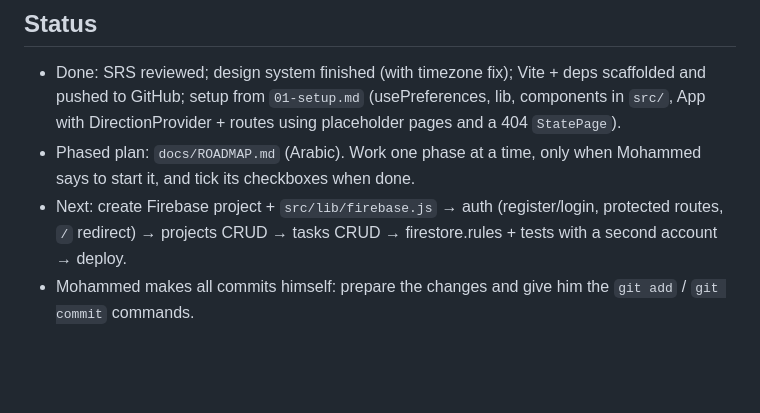
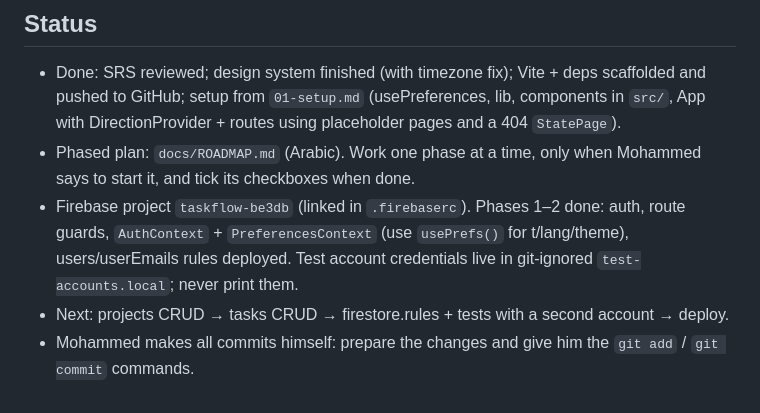
Before and after one commit to eng-mohammed-abuhalima/TaskFlow, a Markdown page: CLAUDE.md, the part around the change. Rendered like a GitHub page; blank space fills up the shorter version.

```diff
--- a/CLAUDE.md
+++ b/CLAUDE.md
@@ -84,6 +84,8 @@ Copied into `docs/` (original lives as a private claude.ai artifact; there is no
   using placeholder pages and a 404 `StatePage`).
 - Phased plan: `docs/ROADMAP.md` (Arabic). Work one phase at a time, only when Mohammed says to start it,
   and tick its checkboxes when done.
-- Next: create Firebase project + `src/lib/firebase.js` → auth (register/login, protected routes, `/` redirect)
-  → projects CRUD → tasks CRUD → firestore.rules + tests with a second account → deploy.
+- Firebase project `taskflow-be3db` (linked in `.firebaserc`). Phases 1–2 done: auth, route guards,
+  `AuthContext` + `PreferencesContext` (use `usePrefs()` for t/lang/theme), users/userEmails rules deployed.
+  Test account credentials live in git-ignored `test-accounts.local`; never print them.
+- Next: projects CRUD → tasks CRUD → firestore.rules + tests with a second account → deploy.
 - Mohammed makes all commits himself: prepare the changes and give him the `git add` / `git commit` commands.
```
Also changed, not shown: docs/ROADMAP.md (+13 -2 lines).
